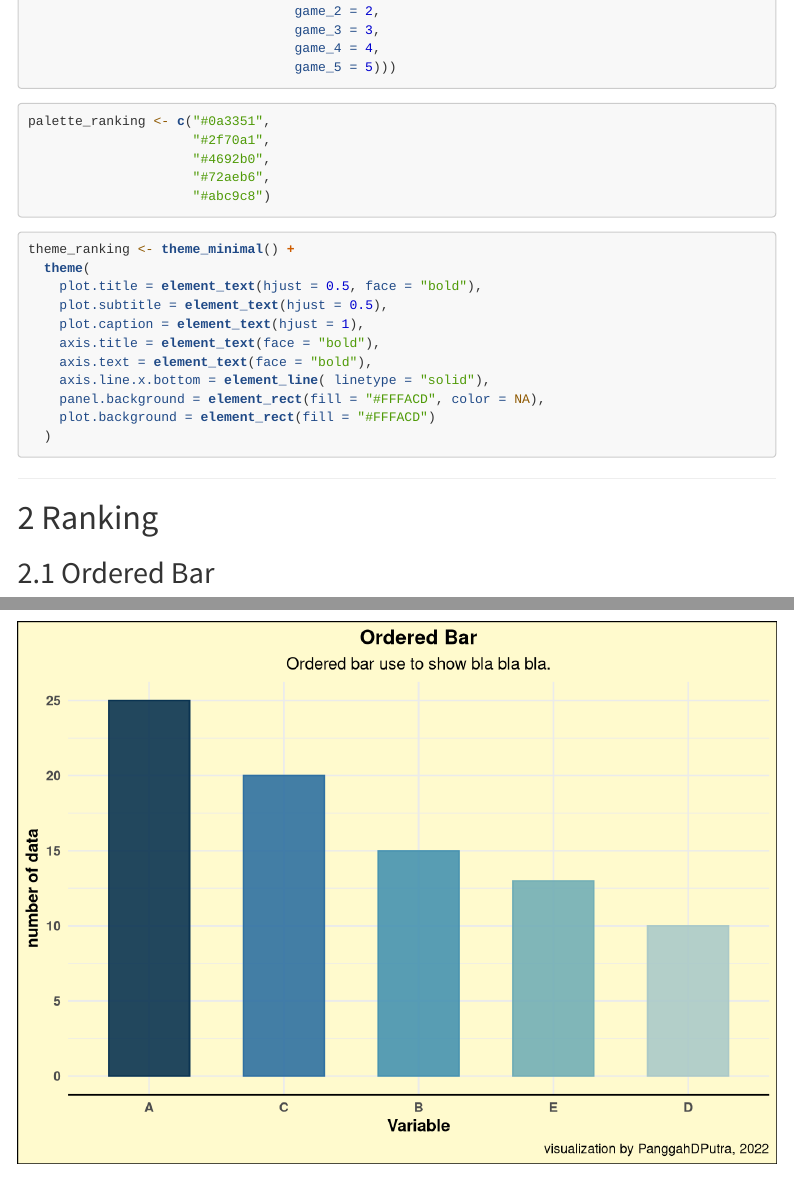
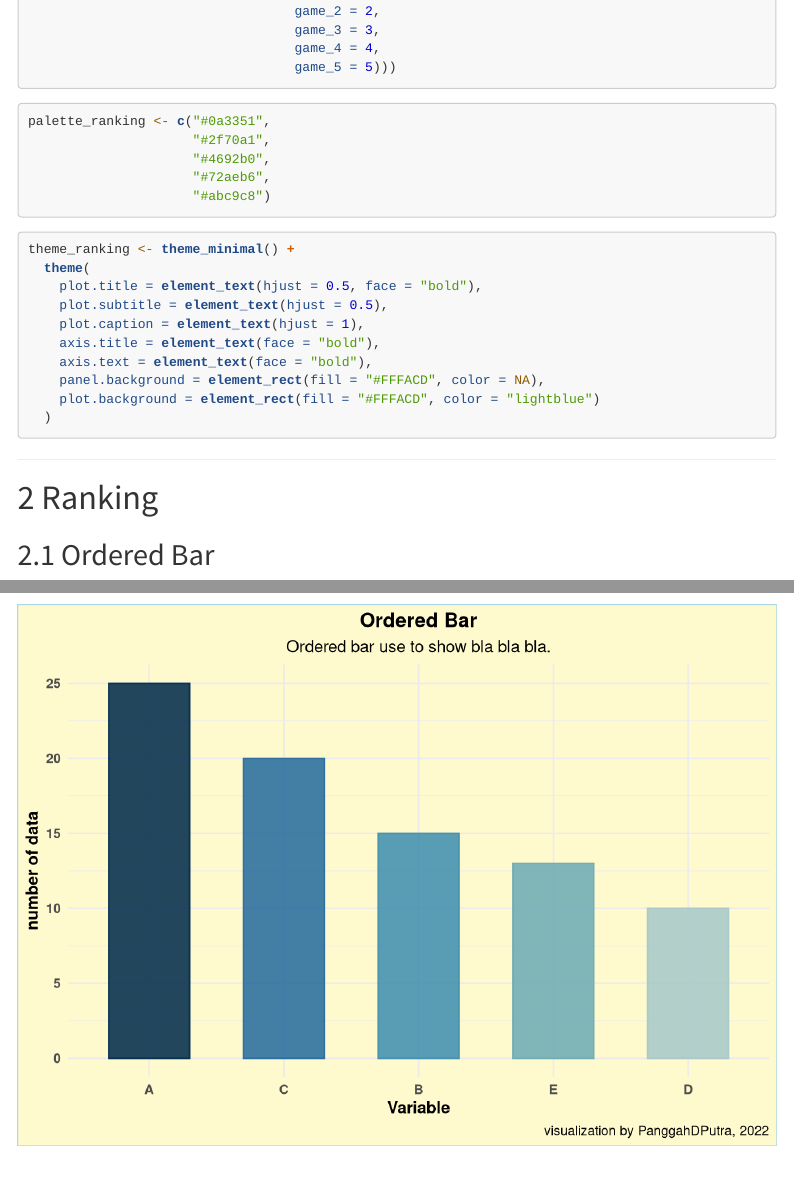
Before and after one commit to panggahdputra/datvizR, an R Markdown document (index.Rmd): the page in a window 1100 px wide, from 890 px down, and a second part further down, joined at a grey line. Rendered offline with R 4.5, knitr and Pandoc, with nearby package versions; menus at the side of the page are left out.

Commit message:
update plot border

````diff
--- a/index.Rmd
+++ b/index.Rmd
@@ -89,9 +89,8 @@ theme_ranking <- theme_minimal() +
     plot.caption = element_text(hjust = 1),
     axis.title = element_text(face = "bold"),
     axis.text = element_text(face = "bold"),
-    axis.line.x.bottom = element_line( linetype = "solid"),
     panel.background = element_rect(fill = "#FFFACD", color = NA),
-    plot.background = element_rect(fill = "#FFFACD")
+    plot.background = element_rect(fill = "#FFFACD", color = "lightblue")
   )
 
 ```
````
Also changed, not shown: index.html.
